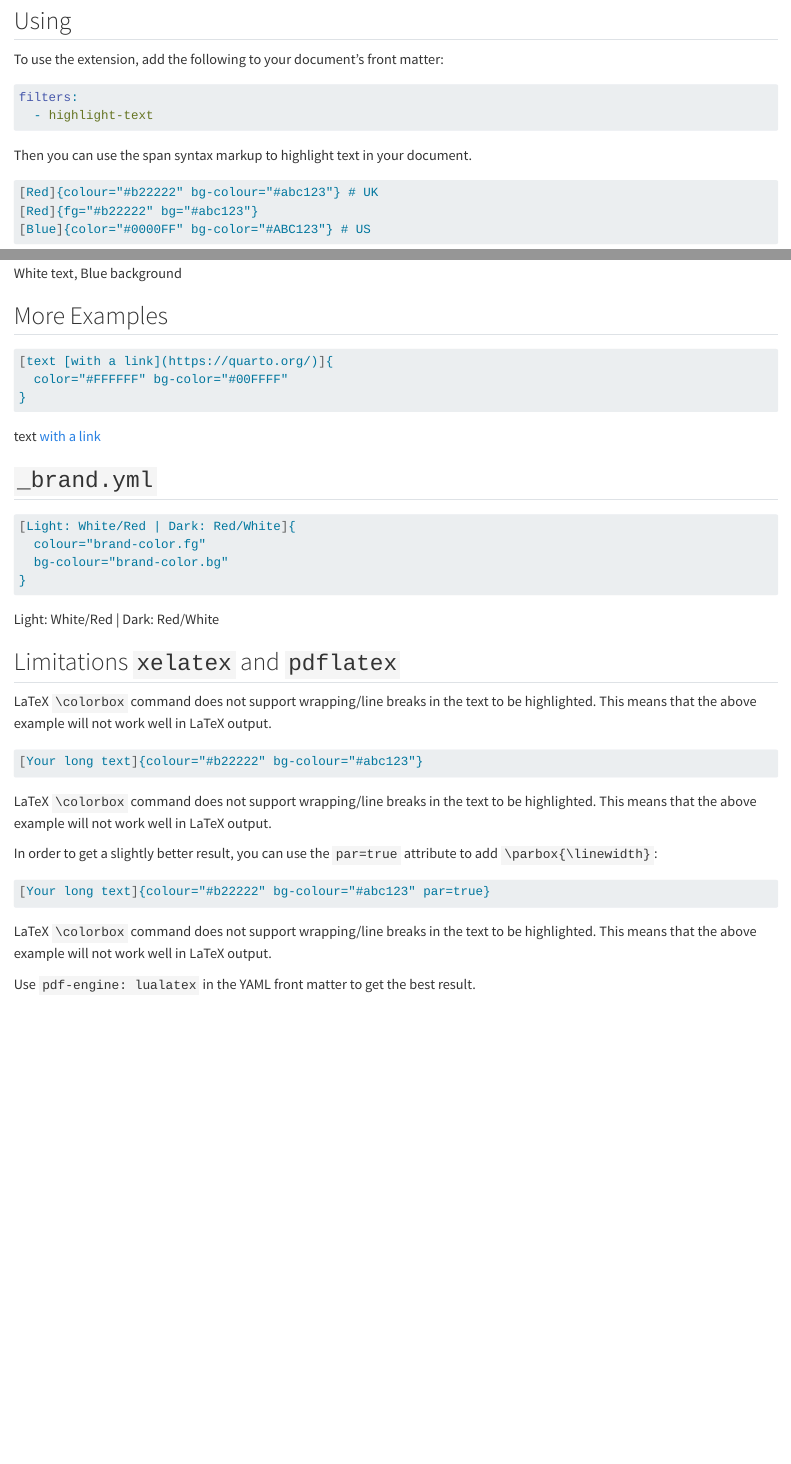
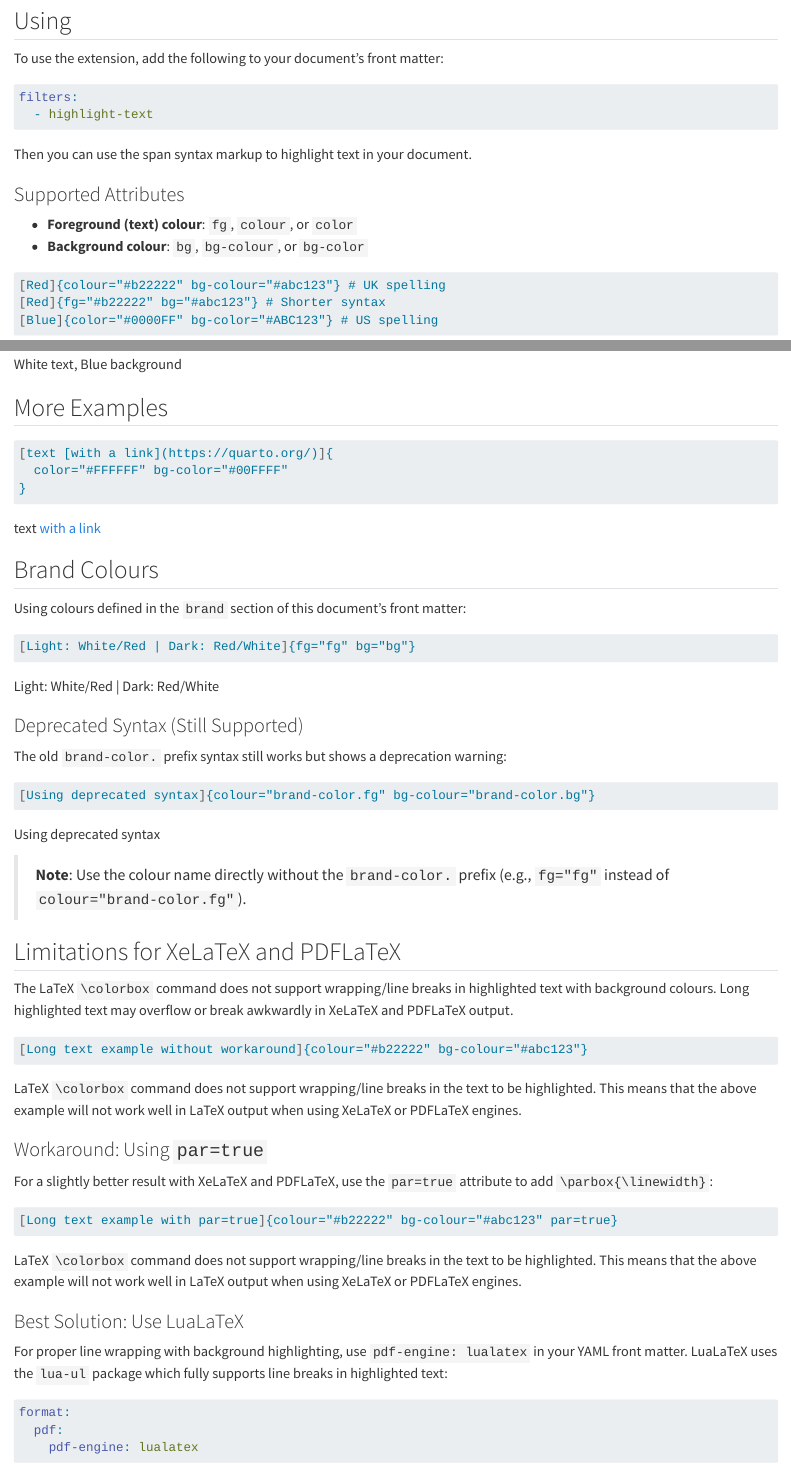
Before and after one commit to mcanouil/quarto-highlight-text, a Quarto document (example.qmd): the page in a window 1100 px wide, from 290 px down before the commit and from 320 px down after it, so that both start at the same text, and a second part further down, joined at a grey line. Rendered offline with R 4.5, knitr and Pandoc in place of Quarto, with nearby package versions.

Commit message:
docs: improve README and example files to better reflect supported formats and syntax

````diff
--- a/example.qmd
+++ b/example.qmd
@@ -95,10 +95,15 @@ filters:
 
 Then you can use the span syntax markup to highlight text in your document.
 
+### Supported Attributes
+
+- **Foreground (text) colour**: `fg`, `colour`, or `color`
+- **Background colour**: `bg`, `bg-colour`, or `bg-color`
+
 ```markdown
-[Red]{colour="#b22222" bg-colour="#abc123"} # UK
-[Red]{fg="#b22222" bg="#abc123"}
-[Blue]{color="#0000FF" bg-color="#ABC123"} # US
+[Red]{colour="#b22222" bg-colour="#abc123"} # UK spelling
+[Red]{fg="#b22222" bg="#abc123"} # Shorter syntax
+[Blue]{color="#0000FF" bg-color="#ABC123"} # US spelling
 ```
 
 ## Font Colour
@@ -159,39 +164,62 @@ Then you can use the span syntax markup to highlight text in your document.
   color="#FFFFFF" bg-color="#00FFFF"
 }
 
-## `_brand.yml`
+## Brand Colours
+
+Using colours defined in the `brand` section of this document's front matter:
 
 ```markdown
-[Light: White/Red | Dark: Red/White]{
-  colour="brand-color.fg"
-  bg-colour="brand-color.bg"
-}
+[Light: White/Red | Dark: Red/White]{fg="fg" bg="bg"}
 ```
 
-[Light: White/Red | Dark: Red/White]{colour="brand-color.fg" bg-colour="brand-color.bg"}
+[Light: White/Red | Dark: Red/White]{fg="fg" bg="bg"}
 
-## Limitations `xelatex` and `pdflatex`
+### Deprecated Syntax (Still Supported)
 
-LaTeX `\colorbox` command does not support wrapping/line breaks in the text to be highlighted.
-This means that the above example will not work well in LaTeX output.
+The old `brand-color.` prefix syntax still works but shows a deprecation warning:
 
 ```markdown
-[Your long text]{colour="#b22222" bg-colour="#abc123"}
+[Using deprecated syntax]{colour="brand-color.fg" bg-colour="brand-color.bg"}
 ```
-[
-  LaTeX `\colorbox` command does not support wrapping/line breaks in the text to be highlighted.
-This means that the above example will not work well in LaTeX output.
-]{colour="#b22222" bg-colour="#abc123"}
 
-In order to get a slightly better result, you can use the `par=true` attribute to add `\parbox{\linewidth}`:
+[Using deprecated syntax]{colour="brand-color.fg" bg-colour="brand-color.bg"}
+
+> **Note**: Use the colour name directly without the `brand-color.` prefix (e.g., `fg="fg"` instead of `colour="brand-color.fg"`).
+
+## Limitations for XeLaTeX and PDFLaTeX
+
+The LaTeX `\colorbox` command does not support wrapping/line breaks in highlighted text with background colours.
+Long highlighted text may overflow or break awkwardly in XeLaTeX and PDFLaTeX output.
 
 ```markdown
-[Your long text]{colour="#b22222" bg-colour="#abc123" par=true}
+[Long text example without workaround]{colour="#b22222" bg-colour="#abc123"}
 ```
 
 [
   LaTeX `\colorbox` command does not support wrapping/line breaks in the text to be highlighted.
-This means that the above example will not work well in LaTeX output.
+This means that the above example will not work well in LaTeX output when using XeLaTeX or PDFLaTeX engines.
+]{colour="#b22222" bg-colour="#abc123"}
+
+### Workaround: Using `par=true`
+
+For a slightly better result with XeLaTeX and PDFLaTeX, use the `par=true` attribute to add `\parbox{\linewidth}`:
+
+```markdown
+[Long text example with par=true]{colour="#b22222" bg-colour="#abc123" par=true}
+```
+
+[
+  LaTeX `\colorbox` command does not support wrapping/line breaks in the text to be highlighted.
+This means that the above example will not work well in LaTeX output when using XeLaTeX or PDFLaTeX engines.
 ]{colour="#b22222" bg-colour="#abc123" par=true}
 
-Use `pdf-engine: lualatex` in the YAML front matter to get the best result.
+### Best Solution: Use LuaLaTeX
+
+For proper line wrapping with background highlighting, use `pdf-engine: lualatex` in your YAML front matter.
+LuaLaTeX uses the `lua-ul` package which fully supports line breaks in highlighted text:
+
+```yaml
+format:
+  pdf:
+    pdf-engine: lualatex
+```
````
Also changed, not shown: README.md, example.qmd (2 more changed lines).
